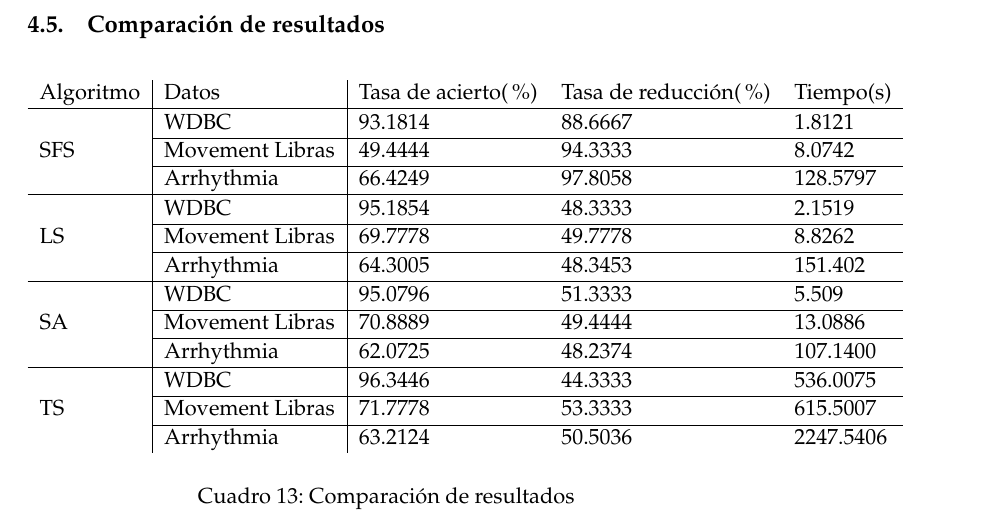
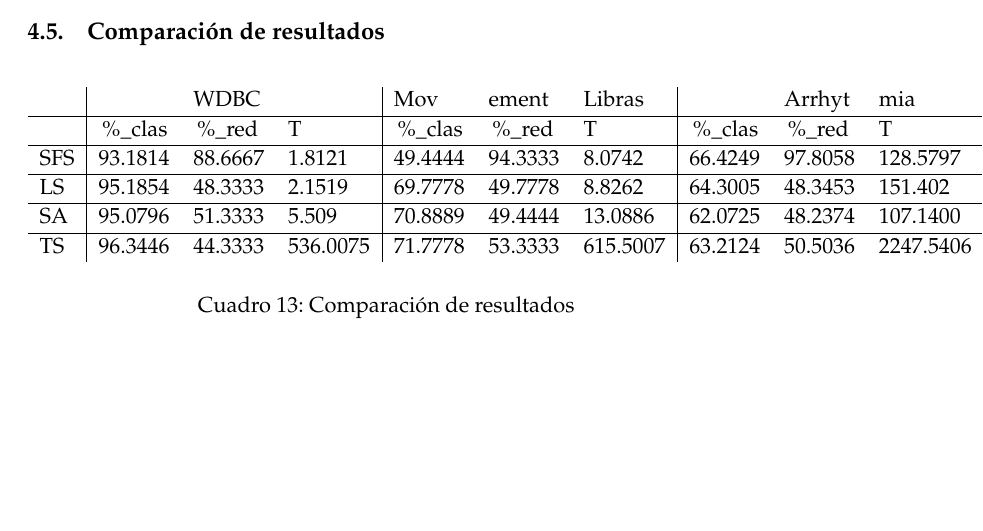
Before and after one commit to oxcar103/Metaheuristicas, a LaTeX document (Memoria/Memoria.tex, which reads Memoria/Compare.tex): part of page 19 of 20 before the commit and part of page 18 of 20 after it, cut so that both start at the same text, the shorter picture padded with empty space. Compiled offline with pdfLaTeX.

Commit message:
Cambios menores

```diff
--- a/Memoria/Compare.tex
+++ b/Memoria/Compare.tex
@@ -1,19 +1,12 @@
 \begin{table}[H]
 	\centering
-	\begin{tabular}{l|l|lll}
-		Algoritmo	& Datos				& Tasa de acierto(\%)	& Tasa de reducción(\%)	& Tiempo(s)	\\ \hline
-					& WDBC				& 93.1814				& 88.6667				& 1.8121	\\ \cline{2-5}
-		SFS			& Movement Libras	& 49.4444				& 94.3333				& 8.0742	\\ \cline{2-5}
-					& Arrhythmia		& 66.4249				& 97.8058				& 128.5797 	\\ \hline
-					& WDBC				& 95.1854				& 48.3333				& 2.1519	\\ \cline{2-5}
-		LS    		& Movement Libras	& 69.7778				& 49.7778				& 8.8262   	\\ \cline{2-5}
-					& Arrhythmia		& 64.3005				& 48.3453				& 151.402  	\\ \hline
-					& WDBC				& 95.0796				& 51.3333				& 5.509    	\\ \cline{2-5}
-		SA			& Movement Libras	& 70.8889				& 49.4444				& 13.0886  	\\ \cline{2-5}
-					& Arrhythmia		& 62.0725				& 48.2374				& 107.1400	\\ \hline
-			        & WDBC				& 96.3446				& 44.3333				& 536.0075	\\ \cline{2-5}
-		TS			& Movement Libras	& 71.7778				& 53.3333				& 615.5007 	\\ \cline{2-5}
-					& Arrhythmia		& 63.2124				& 50.5036				& 2247.5406
+	\begin{tabular}{l|lll|lll|lll}
+			& 			& WDBC 		&			&	  Mov	& ement 	& Libras	&			& Arrhyt	& mia		\\ \hline
+			& \%\_clas	& \%\_red	& T			& \%\_clas	& \%\_red	& T			& \%\_clas	& \%\_red	& T			\\ \hline
+		SFS	& 93.1814	& 88.6667 	& 1.8121	& 49.4444	& 94.3333	& 8.0742	& 66.4249	& 97.8058	& 128.5797 	\\ \hline
+		LS	& 95.1854	& 48.3333	& 2.1519	& 69.7778	& 49.7778	& 8.8262	& 64.3005	& 48.3453	& 151.402  	\\ \hline
+		SA	& 95.0796	& 51.3333	& 5.509		& 70.8889	& 49.4444	& 13.0886	& 62.0725	& 48.2374	& 107.1400	\\ \hline
+		TS	& 96.3446	& 44.3333	& 536.0075	& 71.7778	& 53.3333	& 615.5007	& 63.2124	& 50.5036	& 2247.5406
 
 	\end{tabular}
 	\caption{Comparación de resultados}
```
